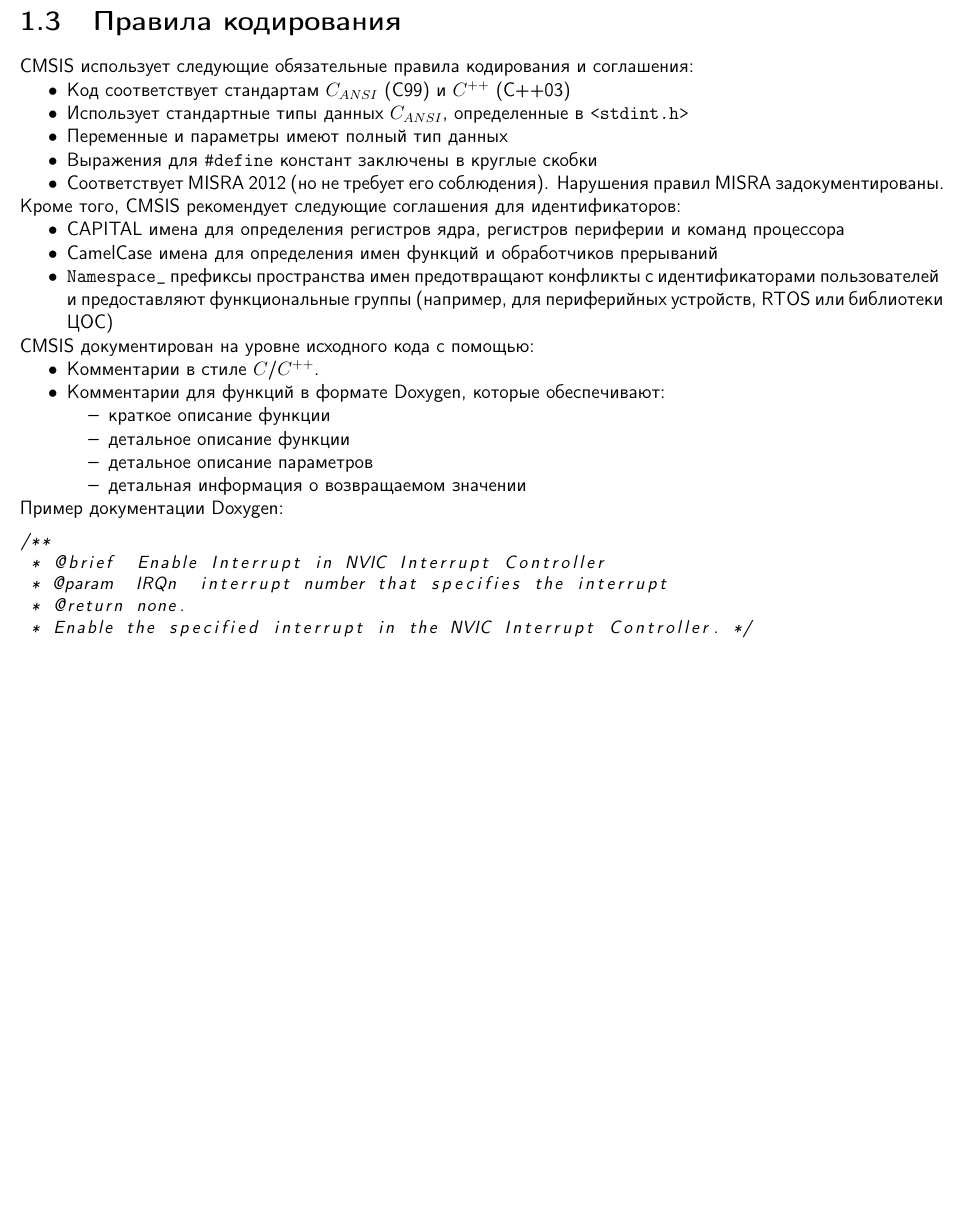
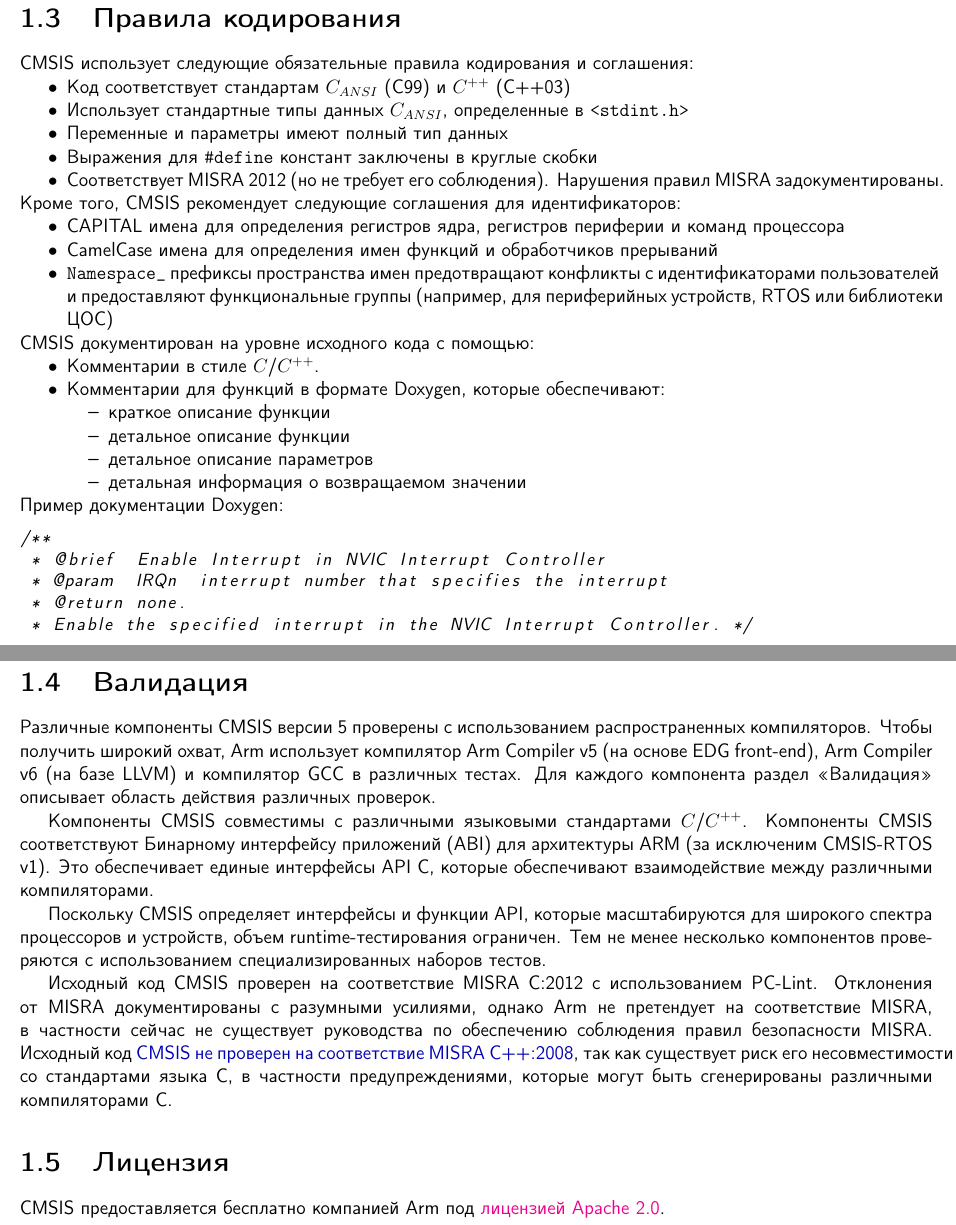
Before and after one commit to ponyatov/CMSIS_ru, a LaTeX book (CMSIS_ru.tex, which reads intro/duction.tex, intro/licence.tex, intro/pack.tex): part of page 8 of 8 before the commit and two parts of pages 8 and 9 of 10 after it, the two joined at a grey line, cut so that both start at the same text, the shorter picture padded with empty space. Compiled offline with pdfLaTeX.

Commit message:
+ валидация, лицензия, cmsis pack
Signed-off-by: Dmitry Ponyatov <dponiatov@icbcom.ru>

```diff
--- a/intro/duction.tex
+++ b/intro/duction.tex
@@ -26,5 +26,8 @@
 \input{intro/components}
 \input{intro/motivation}
 \input{intro/coding}
+\input{intro/validation}
+\input{intro/licence}
+\input{intro/pack}
 
 \secup
--- /dev/null
+++ b/intro/licence.tex
@@ -0,0 +1,5 @@
+\secrel{Лицензия}
+
+CMSIS предоставляется бесплатно компанией Arm под
+\href{http://arm-software.github.io/CMSIS_5/General/html/LICENSE.txt}{лицензией
+Apache 2.0}.
--- /dev/null
+++ b/intro/pack.tex
@@ -0,0 +1,2 @@
+\pagebreak
+\secrel{ARM::CMSIS Pack}
--- /dev/null
+++ b/intro/validation.tex
@@ -0,0 +1,27 @@
+\pagebreak
+\secrel{Валидация}
+
+Различные компоненты CMSIS версии 5 проверены с использованием распространенных
+компиляторов. Чтобы получить широкий охват, Arm использует компилятор Arm
+Compiler v5 (на основе EDG front-end), Arm Compiler v6 (на базе LLVM) и
+компилятор GCC в различных тестах. Для каждого компонента раздел <<Валидация>>
+описывает область действия различных проверок.
+
+Компоненты CMSIS совместимы с различными языковыми стандартами \purec/\cpp.
+Компоненты CMSIS соответствуют Бинарному интерфейсу приложений (ABI) для
+архитектуры ARM (за исключеним CMSIS-RTOS v1). Это обеспечивает единые
+интерфейсы API C, которые обеспечивают взаимодействие между различными
+компиляторами.
+
+Поскольку CMSIS определяет интерфейсы и функции API, которые масштабируются для
+широкого спектра процессоров и устройств, объем runtime-тестирования ограничен.
+Тем не менее несколько компонентов прове\-ря\-ются с использованием
+специализированных наборов тестов.
+
+Исходный код CMSIS проверен на соответствие MISRA C:2012 с использованием
+PC-Lint. Отклонения от MISRA документированы с разумными усилиями, однако Arm не
+претендует на соответствие MISRA, в частности сейчас не существует руководства
+по обеспечению соблюдения правил безопасности MISRA. Исходный код \emph{CMSIS не
+проверен на соответствие MISRA C++:2008}, так как существует риск его
+несовместимости со стандартами языка C, в частности предупреждениями, которые
+могут быть сгенерированы различными компиляторами C.
```
Also changed, not shown: intro/pack.tex (45 more changed lines).
